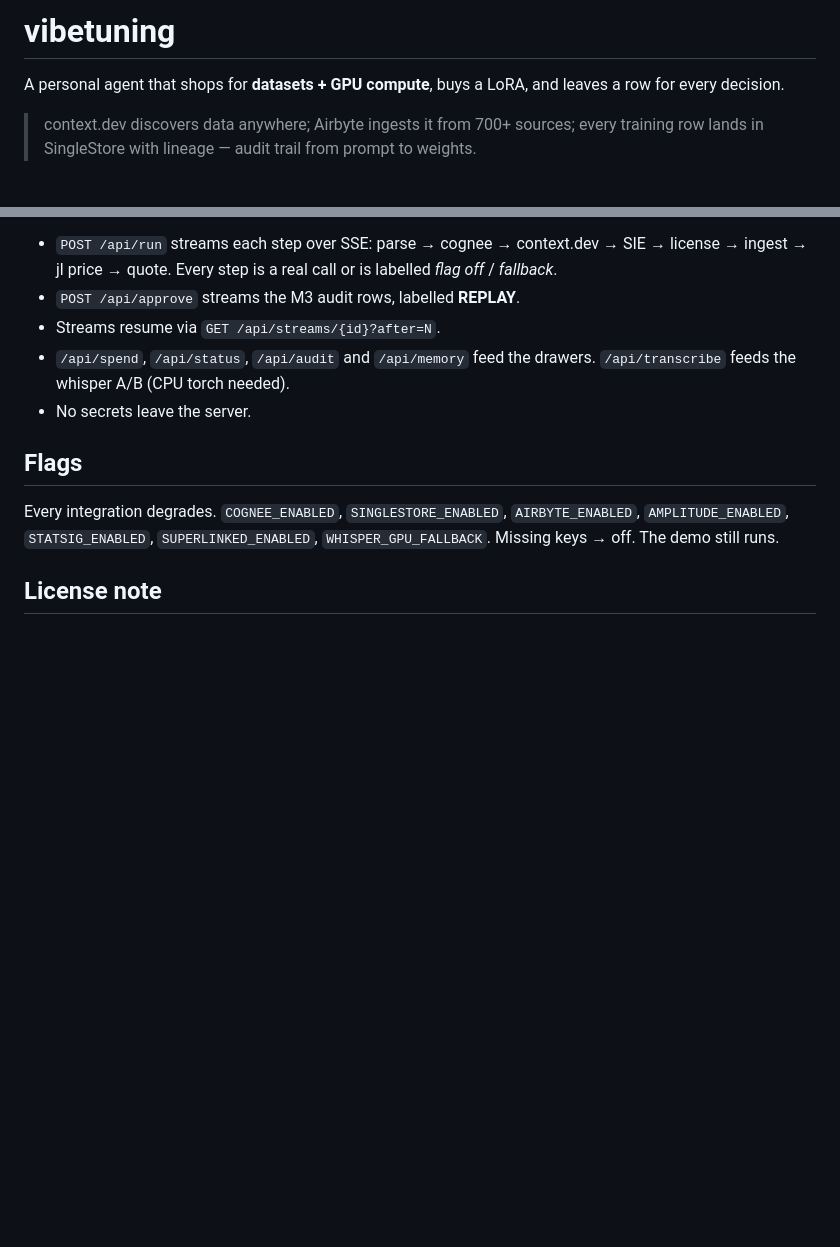
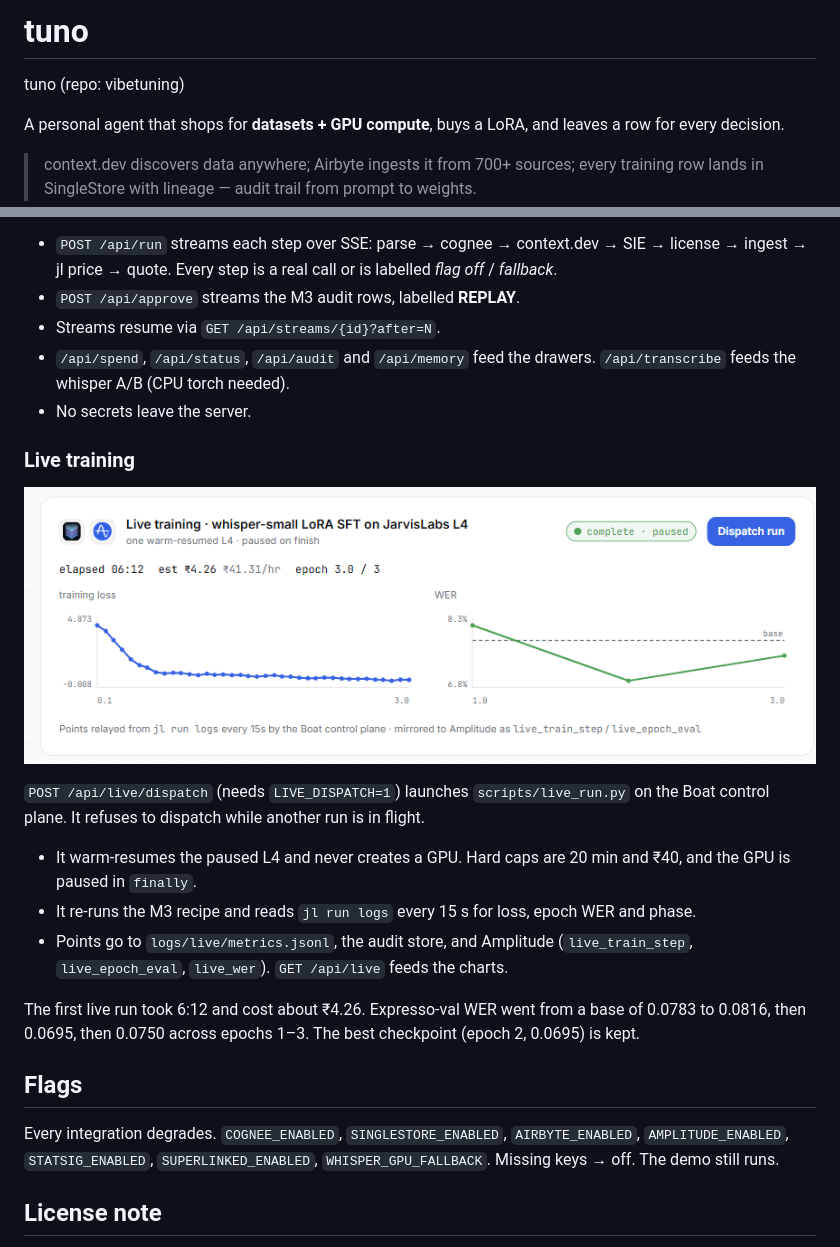
Before and after one commit to mdrazak2001/vibetuning, a Markdown page: README.md, 2 parts joined by grey strips. Rendered like a GitHub page; pictures changed too: docs/screenshots/mission-live-training.png (added); blank space fills up the shorter version.

Commit message:
tuno: live training relay + dispatch, live charts, rename, new chips
Co-authored-by: Cursor <cursoragent@cursor.com>

```diff
--- a/README.md
+++ b/README.md
@@ -1,4 +1,6 @@
-# vibetuning
+# tuno
+
+tuno (repo: vibetuning)
 
 A personal agent that shops for **datasets + GPU compute**, buys a LoRA, and leaves a row for every decision.
 
@@ -104,6 +106,17 @@ The flow moves through phases: hero → research → stack → quote → receipt
 - `/api/spend`, `/api/status`, `/api/audit` and `/api/memory` feed the drawers. `/api/transcribe` feeds the whisper A/B (CPU torch needed).
 - No secrets leave the server.
 
+### Live training
+
+![live training](docs/screenshots/mission-live-training.png)
+
+`POST /api/live/dispatch` (needs `LIVE_DISPATCH=1`) launches `scripts/live_run.py` on the Boat control plane. It refuses to dispatch while another run is in flight.
+- It warm-resumes the paused L4 and never creates a GPU. Hard caps are 20 min and ₹40, and the GPU is paused in `finally`.
+- It re-runs the M3 recipe and reads `jl run logs` every 15 s for loss, epoch WER and phase.
+- Points go to `logs/live/metrics.jsonl`, the audit store, and Amplitude (`live_train_step`, `live_epoch_eval`, `live_wer`). `GET /api/live` feeds the charts.
+
+The first live run took 6:12 and cost about ₹4.26. Expresso-val WER went from a base of 0.0783 to 0.0816, then 0.0695, then 0.0750 across epochs 1–3. The best checkpoint (epoch 2, 0.0695) is kept.
+
 ## Flags
 
 Every integration degrades. `COGNEE_ENABLED`, `SINGLESTORE_ENABLED`, `AIRBYTE_ENABLED`, `AMPLITUDE_ENABLED`, `STATSIG_ENABLED`, `SUPERLINKED_ENABLED`, `WHISPER_GPU_FALLBACK`. Missing keys → off. The demo still runs.
```
Also changed, not shown: 4 other files.
